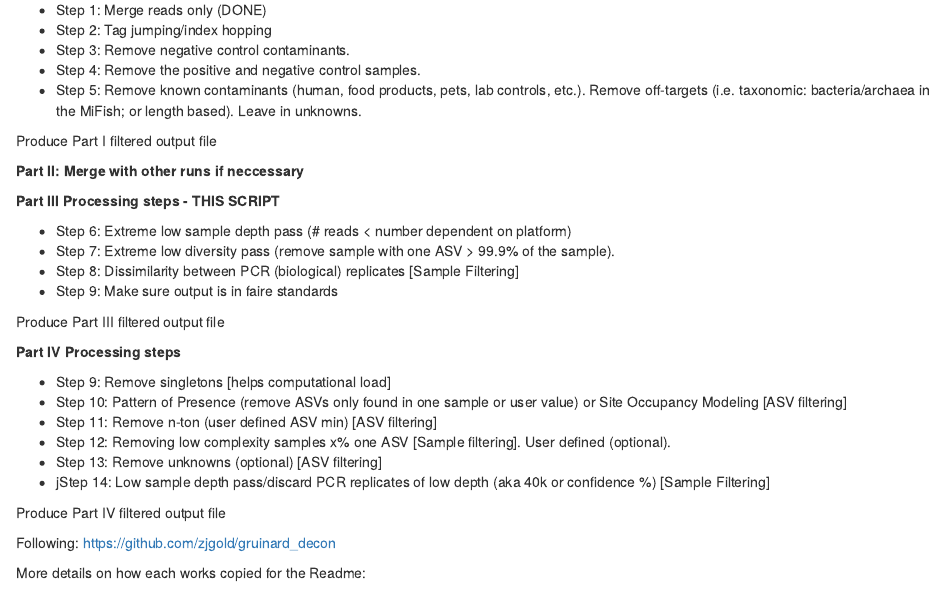
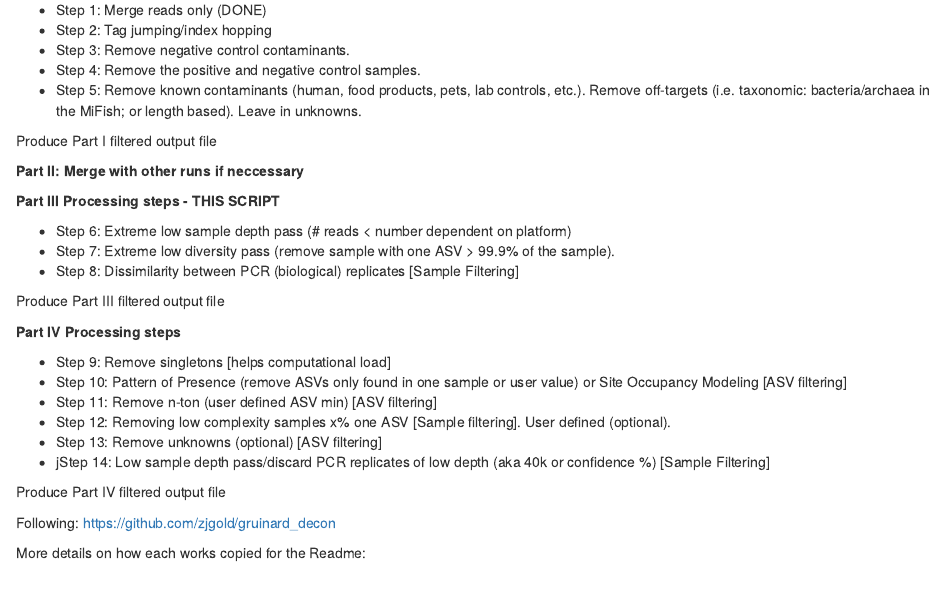
Before and after one commit to DiatomSetta/Sequencing-data-decontamination-and-quality-assurance, an R Markdown document (scripts/Run1_Decontam_partIII.Rmd): the page in a window 1100 px wide, from 290 px down. The pictures show the output file output/12S/Run1_Decontam_partIII.html that the author committed with the source, opened offline.

Commit message:
Updating script and adding figure

```diff
--- a/scripts/Run1_Decontam_partIII.Rmd
+++ b/scripts/Run1_Decontam_partIII.Rmd
@@ -26,7 +26,6 @@ Produce Part I filtered output file
  * Step 6: Extreme low sample depth pass (# reads < number dependent on platform)
  * Step 7: Extreme low diversity pass (remove sample with one ASV > 99.9% of the sample).
  * Step 8: Dissimilarity between PCR (biological) replicates [Sample Filtering]
- * Step 9: Make sure output is in faire standards
 
 Produce Part III filtered output file
 
```
Also changed, not shown: scripts/Run1_Decontam_partIV.Rmd (+0 -1 lines), Sequencing-data-decontamination-and-quality-assurance.jpg (added), output/12S/Run1_Decontam_partIII.html, output/12S/Run1_Decontam_partIV.html.
